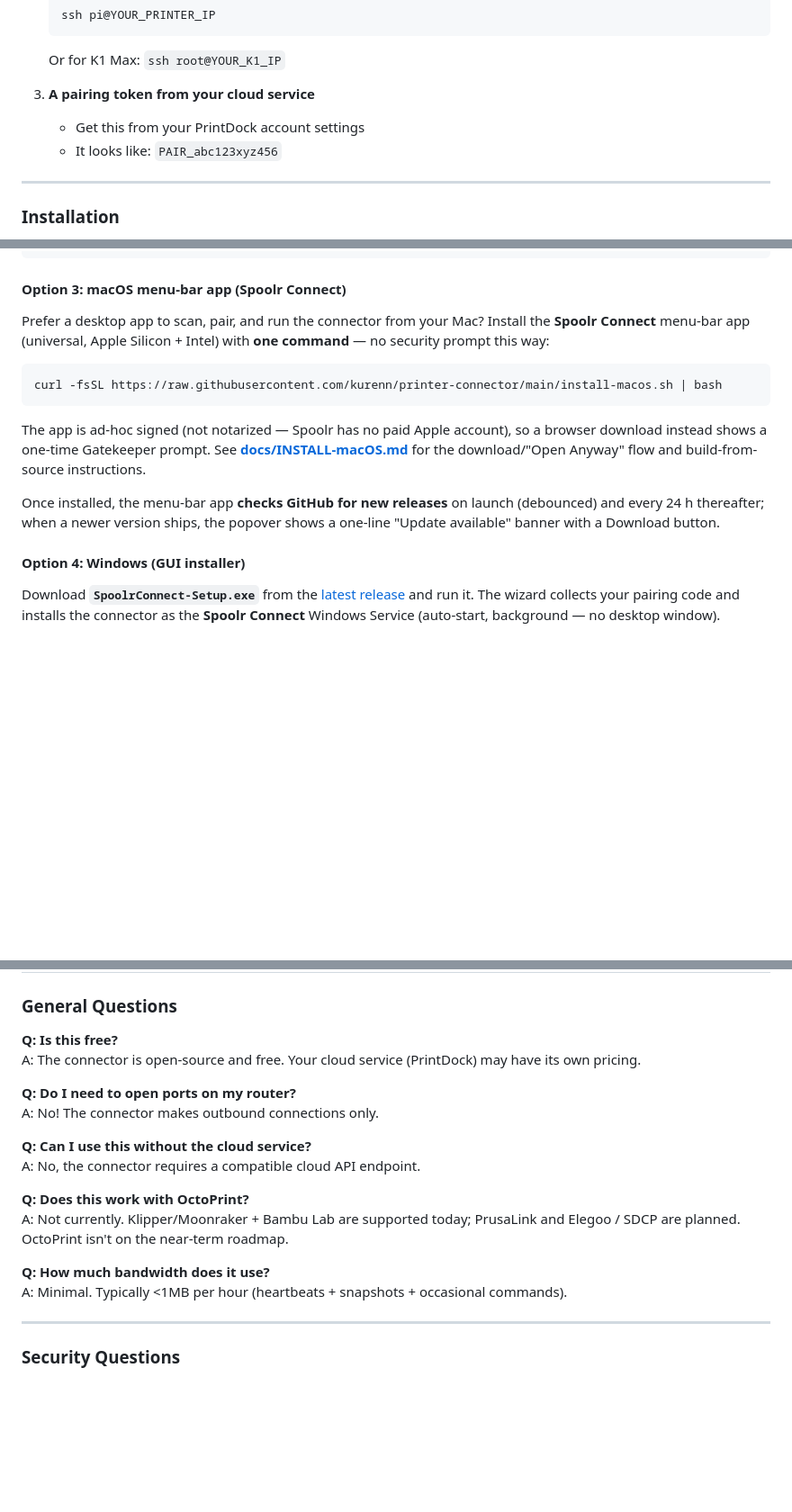
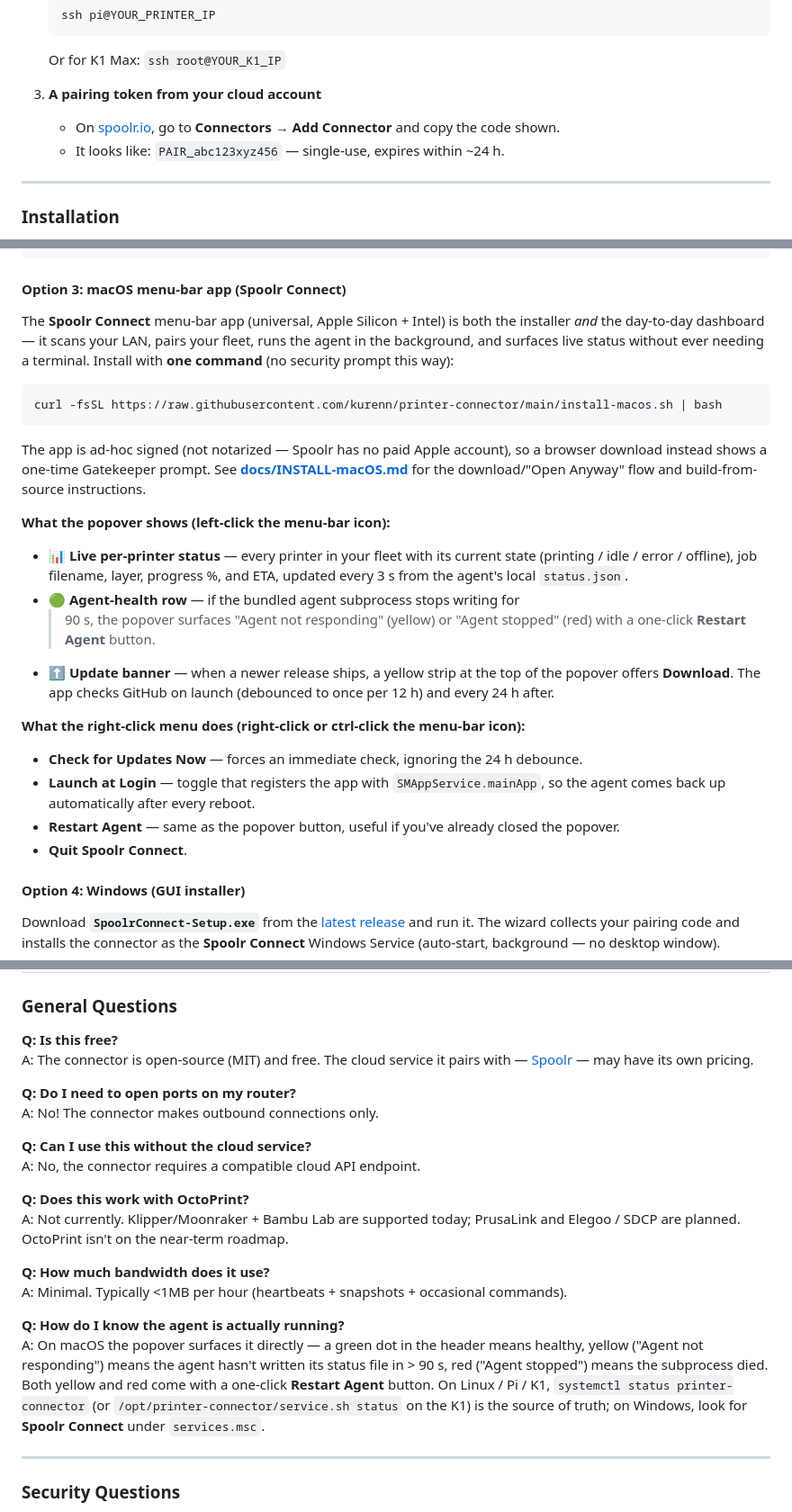
Before and after one commit to kurenn/printer-connector, a Markdown page: README.md, 3 parts joined by grey strips. Shown at 90% size. Rendered like a GitHub page; blank space fills up the shorter version.

Commit message:
docs(readme): describe what the v0.6.0 app actually does (#56)
The README still framed the macOS menu-bar app as a one-shot installer
(its v0.4.0 role), but since v0.5.0 → v0.6.0 it's become a full
dashboard + lifecycle manager: it shows live per-printer status with
job filename / layer / progress / ETA, surfaces agent health with a
one-click Restart, ships an auto-update banner, registers itself for
Launch at Login, and exposes a right-click menu for Check for Updates
Now / Launch at Login / Restart Agent / Quit. None of that was in the
README.

* "Option 3: macOS menu-bar app" rewritten — splits the section into
  "What the popover shows" (live status, agent-health row, update
  banner) and "What the right-click menu does" (Check Now / Launch at
  Login / Restart Agent / Quit). Re-frames the app as the day-to-day
  dashboard, not just an installer wrapper.
* "Updating" → macOS row now mentions Check for Updates Now in the
  right-click menu (skips the 24 h debounce).
* New FAQ entry: "How do I know the agent is actually running?" —
  points at the green/yellow/red popover indicator on macOS, and the
  systemctl / services.msc paths on Linux and Windows.
* Scrubbed stale "PrintDock" references throughout — they predated
  the rename to Spoolr (#49 missed them):
    - Prerequisites pairing token: "PrintDock account" → "Spoolr
      account" with a concrete spoolr.io path
    - Installer prompts: docs the actual flow (defaults to spoolr.io;
      one token registers every printer found on the LAN; printer
      details only asked if discovery returns nothing)
    - "Q: Is this free?": "your cloud service (PrintDock)" →
      "[Spoolr](https://www.spoolr.io)"
    - API Integration intro: "Rails/PrintDock backend" → "Spoolr
      Rails backend (the `print_dock` repo)" — keeps the repo name
      for backend devs but stops calling the product PrintDock

Docs-only; no source / behaviour changes.

Co-authored-by: Claude Opus 4.7 (1M context) <noreply@anthropic.com>

````diff
--- a/README.md
+++ b/README.md
@@ -134,9 +134,9 @@ Before installing, make sure you have:
    ```
    Or for K1 Max: `ssh root@YOUR_K1_IP`
 
-3. **A pairing token from your cloud service**
-   - Get this from your PrintDock account settings
-   - It looks like: `PAIR_abc123xyz456`
+3. **A pairing token from your cloud account**
+   - On [spoolr.io](https://www.spoolr.io), go to **Connectors → Add Connector** and copy the code shown.
+   - It looks like: `PAIR_abc123xyz456` — single-use, expires within ~24 h.
 
 ---
 
@@ -202,9 +202,10 @@ sudo sh install-k1.sh
 
 #### Option 3: macOS menu-bar app (Spoolr Connect)
 
-Prefer a desktop app to scan, pair, and run the connector from your Mac? Install
-the **Spoolr Connect** menu-bar app (universal, Apple Silicon + Intel) with **one
-command** — no security prompt this way:
+The **Spoolr Connect** menu-bar app (universal, Apple Silicon + Intel) is both the
+installer *and* the day-to-day dashboard — it scans your LAN, pairs your fleet,
+runs the agent in the background, and surfaces live status without ever needing a
+terminal. Install with **one command** (no security prompt this way):
 
 ```bash
 curl -fsSL https://raw.githubusercontent.com/kurenn/printer-connector/main/install-macos.sh | bash
@@ -215,9 +216,28 @@ browser download instead shows a one-time Gatekeeper prompt. See
 **[docs/INSTALL-macOS.md](docs/INSTALL-macOS.md)** for the download/"Open Anyway"
 flow and build-from-source instructions.
 
-Once installed, the menu-bar app **checks GitHub for new releases** on launch
-(debounced) and every 24 h thereafter; when a newer version ships, the popover
-shows a one-line "Update available" banner with a Download button.
+**What the popover shows (left-click the menu-bar icon):**
+
+- 📊 **Live per-printer status** — every printer in your fleet with its current
+  state (printing / idle / error / offline), job filename, layer, progress %, and
+  ETA, updated every 3 s from the agent's local `status.json`.
+- 🟢 **Agent-health row** — if the bundled agent subprocess stops writing for
+  > 90 s, the popover surfaces "Agent not responding" (yellow) or "Agent
+  stopped" (red) with a one-click **Restart Agent** button.
+- ⬆️ **Update banner** — when a newer release ships, a yellow strip at the top
+  of the popover offers **Download**. The app checks GitHub on launch
+  (debounced to once per 12 h) and every 24 h after.
+
+**What the right-click menu does (right-click or ctrl-click the menu-bar icon):**
+
+- **Check for Updates Now** — forces an immediate check, ignoring the 24 h
+  debounce.
+- **Launch at Login** — toggle that registers the app with
+  `SMAppService.mainApp`, so the agent comes back up automatically after every
+  reboot.
+- **Restart Agent** — same as the popover button, useful if you've already
+  closed the popover.
+- **Quit Spoolr Connect**.
 
 #### Option 4: Windows (GUI installer)
 
@@ -881,7 +901,7 @@ This document includes:
 ### General Questions
 
 **Q: Is this free?**
-A: The connector is open-source and free. Your cloud service (PrintDock) may have its own pricing.
+A: The connector is open-source (MIT) and free. The cloud service it pairs with — [Spoolr](https://www.spoolr.io) — may have its own pricing.
 
 **Q: Do I need to open ports on my router?**
 A: No! The connector makes outbound connections only.
@@ -894,6 +914,14 @@ A: Not currently. Klipper/Moonraker + Bambu Lab are supported today; PrusaLink a
 
 **Q: How much bandwidth does it use?**
 A: Minimal. Typically <1MB per hour (heartbeats + snapshots + occasional commands).
+
+**Q: How do I know the agent is actually running?**
+A: On macOS the popover surfaces it directly — a green dot in the header
+means healthy, yellow ("Agent not responding") means the agent hasn't written
+its status file in > 90 s, red ("Agent stopped") means the subprocess died.
+Both yellow and red come with a one-click **Restart Agent** button. On Linux /
+Pi / K1, `systemctl status printer-connector` (or `/opt/printer-connector/service.sh status` on the K1) is the source of truth; on Windows, look for **Spoolr
+Connect** under `services.msc`.
 
 ---
 
````
Also changed, not shown: other parts of README.md (+5 -5 lines).
